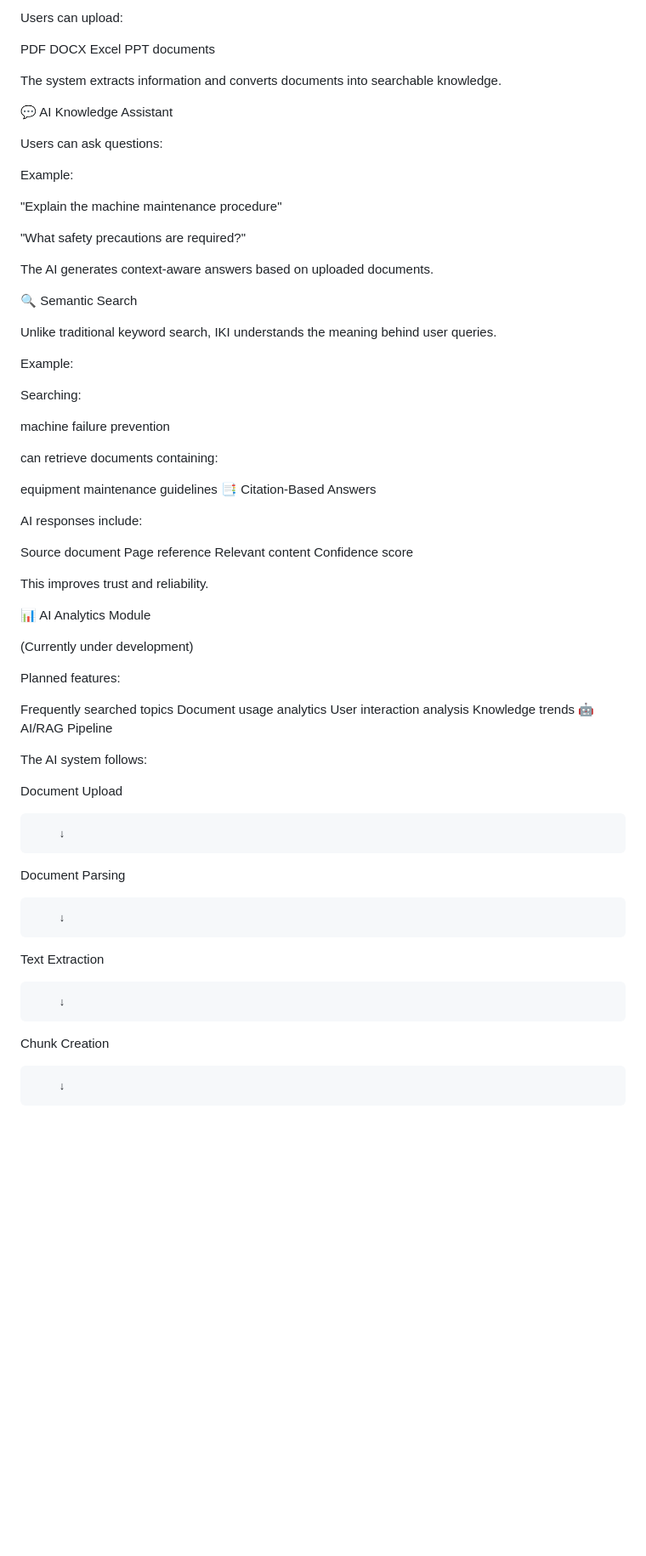
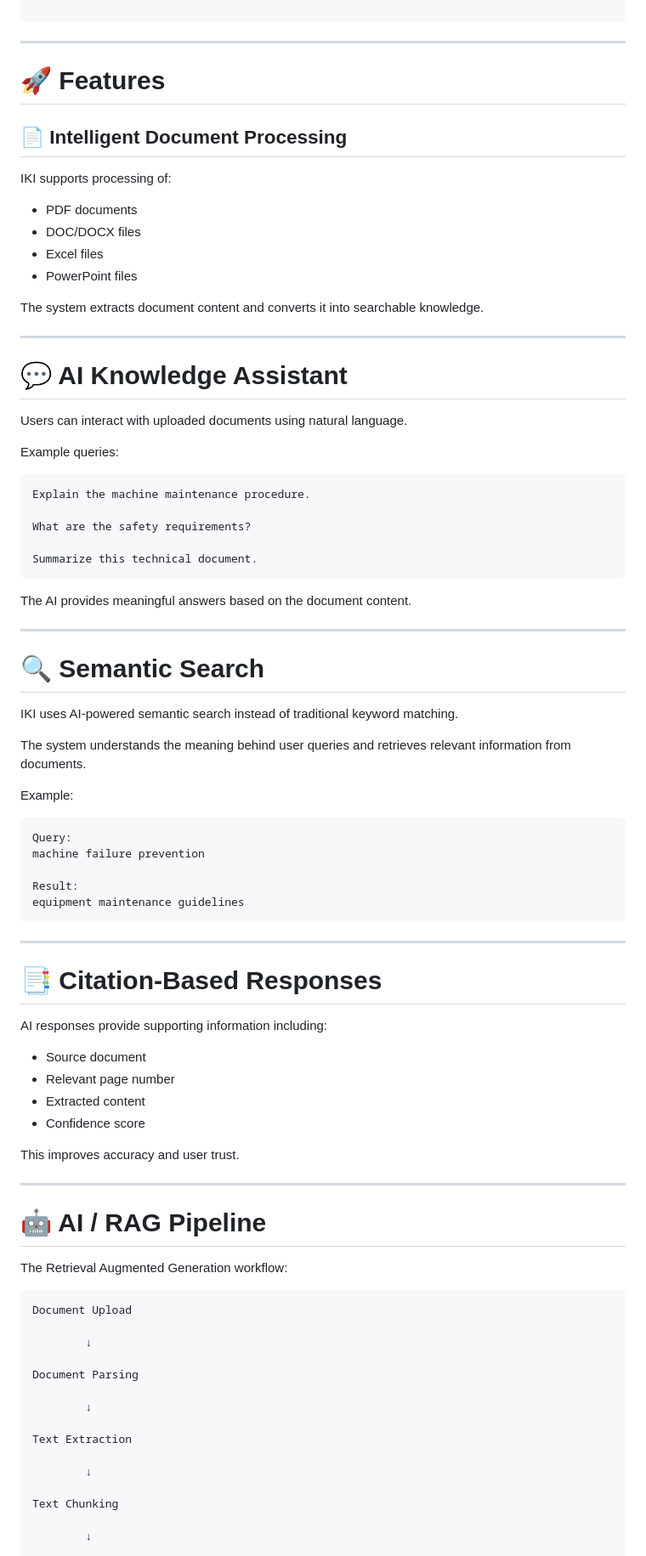
Before and after one commit to Bhavani11102005/ET-HACKATHON, a Markdown page: README.md, the part around one of its changes. Shown at 85% size. Drawn GitHub-style; blank space fills up the shorter version.

````diff
--- a/README.md
+++ b/README.md
@@ -63,63 +91,77 @@ The platform allows users to:
 
-Users can upload:
+```
 
-PDF
-DOCX
-Excel
-PPT documents
+---
 
-The system extracts information and converts documents into searchable knowledge.
+# 🚀 Features
 
-💬 AI Knowledge Assistant
+## 📄 Intelligent Document Processing
 
-Users can ask questions:
+IKI supports processing of:
+
+- PDF documents
+- DOC/DOCX files
+- Excel files
+- PowerPoint files
+
+The system extracts document content and converts it into searchable knowledge.
+
+---
+
+# 💬 AI Knowledge Assistant
+
+Users can interact with uploaded documents using natural language.
+
+Example queries:
+
+```
+Explain the machine maintenance procedure.
+
+What are the safety requirements?
+
+Summarize this technical document.
+```
+
+The AI provides meaningful answers based on the document content.
+
+---
+
+# 🔍 Semantic Search
+
+IKI uses AI-powered semantic search instead of traditional keyword matching.
+
+The system understands the meaning behind user queries and retrieves relevant information from documents.
 
 Example:
 
-"Explain the machine maintenance procedure"
-
-"What safety precautions are required?"
-
-The AI generates context-aware answers based on uploaded documents.
-
-🔍 Semantic Search
-
-Unlike traditional keyword search, IKI understands the meaning behind user queries.
-
-Example:
-
-Searching:
-
+```
+Query:
 machine failure prevention
 
-can retrieve documents containing:
+Result:
+equipment maintenance guidelines
+```
 
-equipment maintenance guidelines
-📑 Citation-Based Answers
+---
 
-AI responses include:
+# 📑 Citation-Based Responses
 
-Source document
-Page reference
-Relevant content
-Confidence score
+AI responses provide supporting information including:
 
-This improves trust and reliability.
+- Source document
+- Relevant page number
+- Extracted content
+- Confidence score
 
-📊 AI Analytics Module
+This improves accuracy and user trust.
 
-(Currently under development)
+---
 
-Planned features:
+# 🤖 AI / RAG Pipeline
 
-Frequently searched topics
-Document usage analytics
-User interaction analysis
-Knowledge trends
-🤖 AI/RAG Pipeline
+The Retrieval Augmented Generation workflow:
 
-The AI system follows:
-
+```
 Document Upload
 
         ↓
@@ -132,7 +174,7 @@ Text Extraction
 
         ↓
 
-Chunk Creation
+Text Chunking
 
         ↓
 
````
Also changed, not shown: other parts of README.md (+259 -103 lines).
